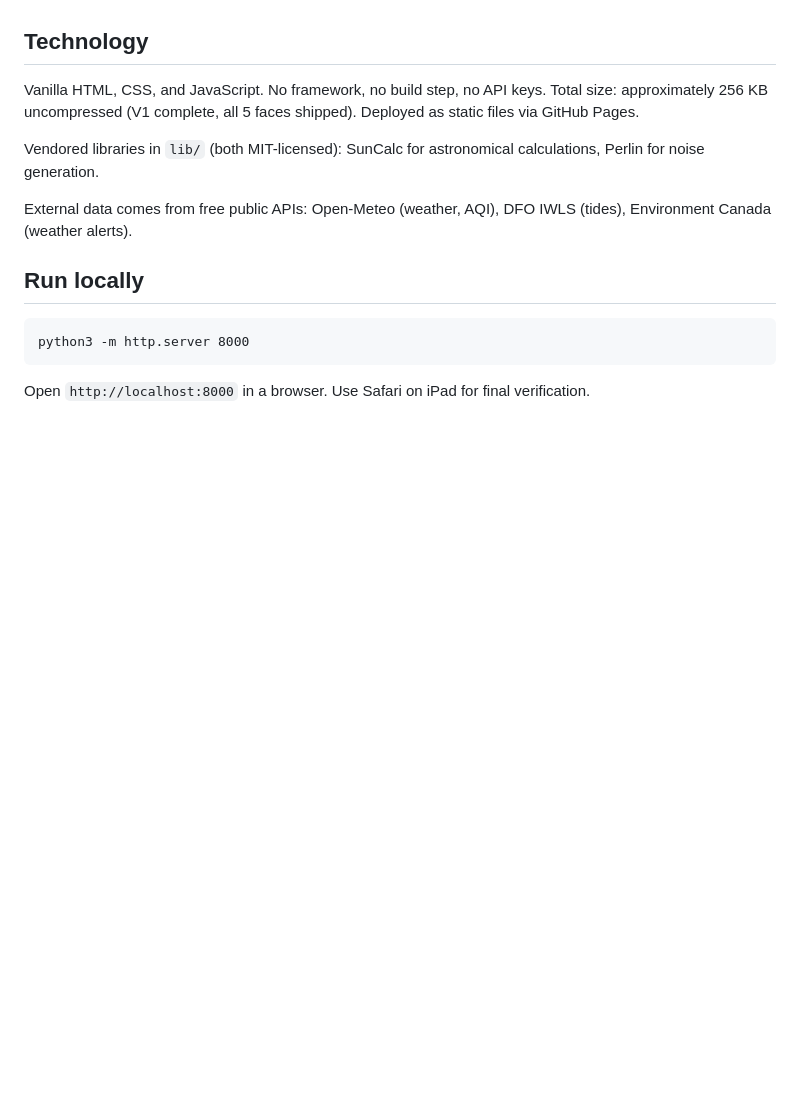
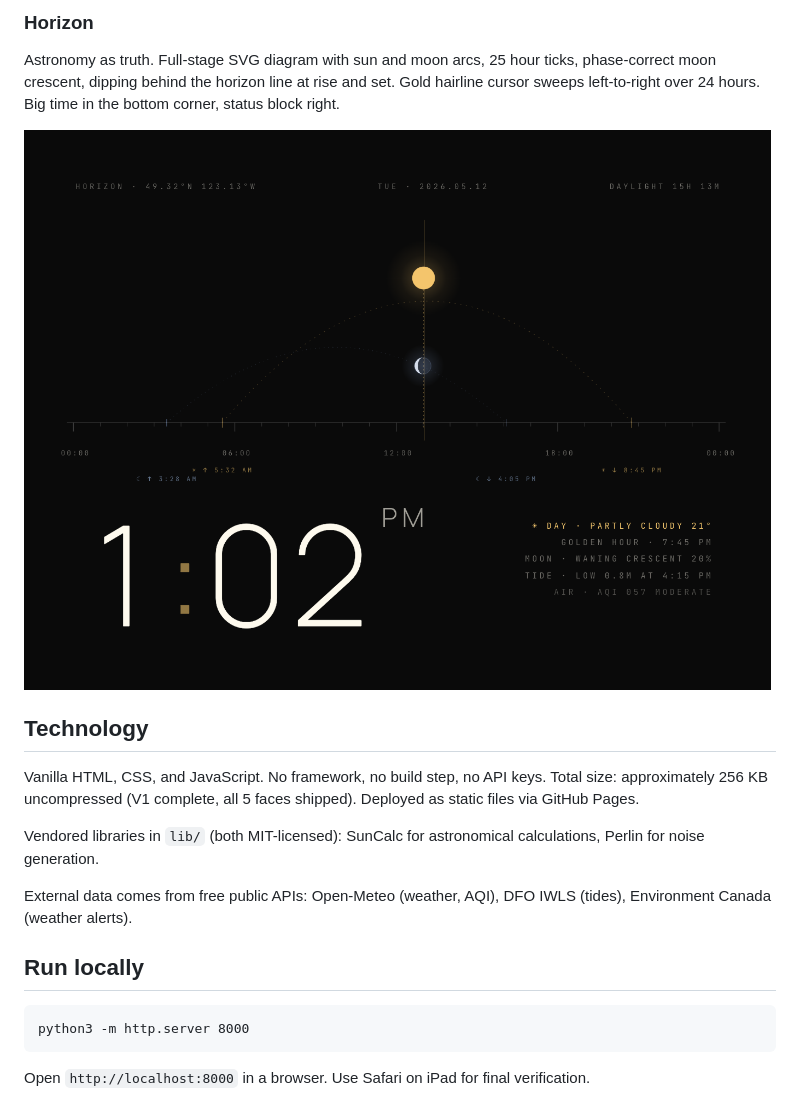
Before and after one commit to joshuascottpaul/solari, a Markdown page: README.md, the part around one of its changes. Rendered like a GitHub page; pictures changed too: screenshots/faces/horizon.png (added); blank space fills up the shorter version.

```diff
--- a/README.md
+++ b/README.md
@@ -27,3 +56,8 @@ Live: [joshuascottpaul.github.io/solari](https://joshuascottpaul.github.io/solar
+### Horizon
+
+Astronomy as truth. Full-stage SVG diagram with sun and moon arcs, 25 hour ticks, phase-correct moon crescent, dipping behind the horizon line at rise and set. Gold hairline cursor sweeps left-to-right over 24 hours. Big time in the bottom corner, status block right.
+
+![Horizon face](screenshots/faces/horizon.png)
 
 ## Technology
 
```
Also changed, not shown: other parts of README.md (+29 -0 lines), screenshots/faces/calm.png (added), screenshots/faces/departures.png (added), screenshots/faces/editorial.png (added), screenshots/faces/mechanical.png (added).
